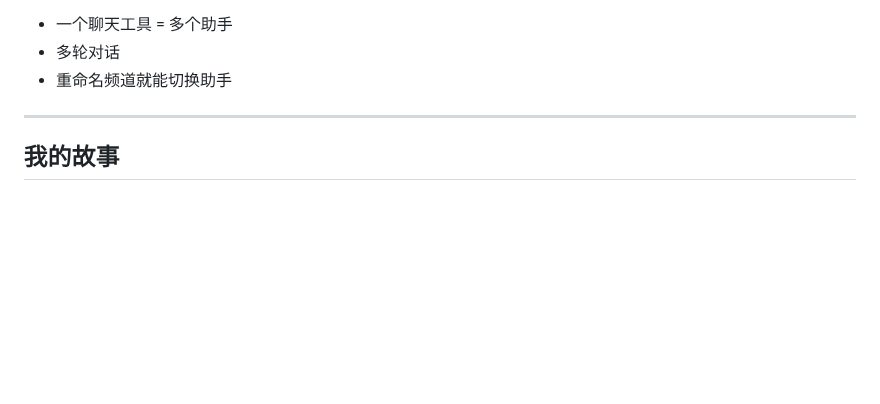
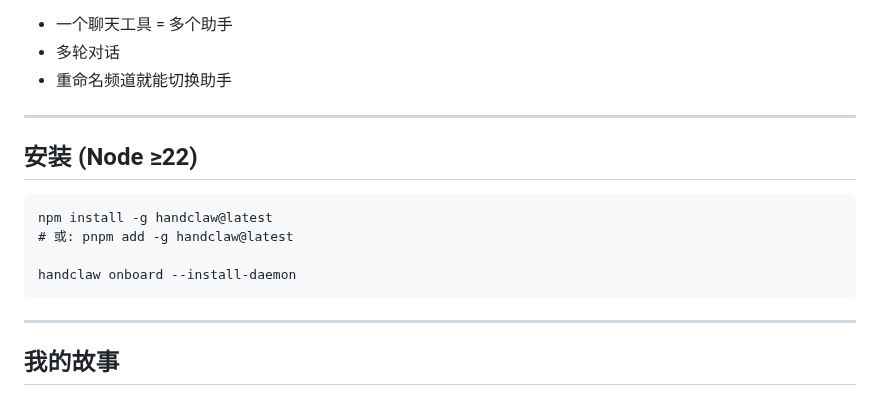
Before and after one commit to deciding/handclaw, a Markdown page: README.zh-CN.md, the part around the change. Rendered like a GitHub page; blank space fills up the shorter version.

Commit message:
README: Move install instructions before My Story section

````diff
--- a/README.zh-CN.md
+++ b/README.zh-CN.md
@@ -38,6 +38,17 @@
 - 一个聊天工具 = 多个助手
 - 多轮对话
 - 重命名频道就能切换助手
+
+---
+
+## 安装 (Node ≥22)
+
+```
+npm install -g handclaw@latest
+# 或: pnpm add -g handclaw@latest
+
+handclaw onboard --install-daemon
+```
 
 ---
 
````
Also changed, not shown: README.md (+11 -7 lines).
